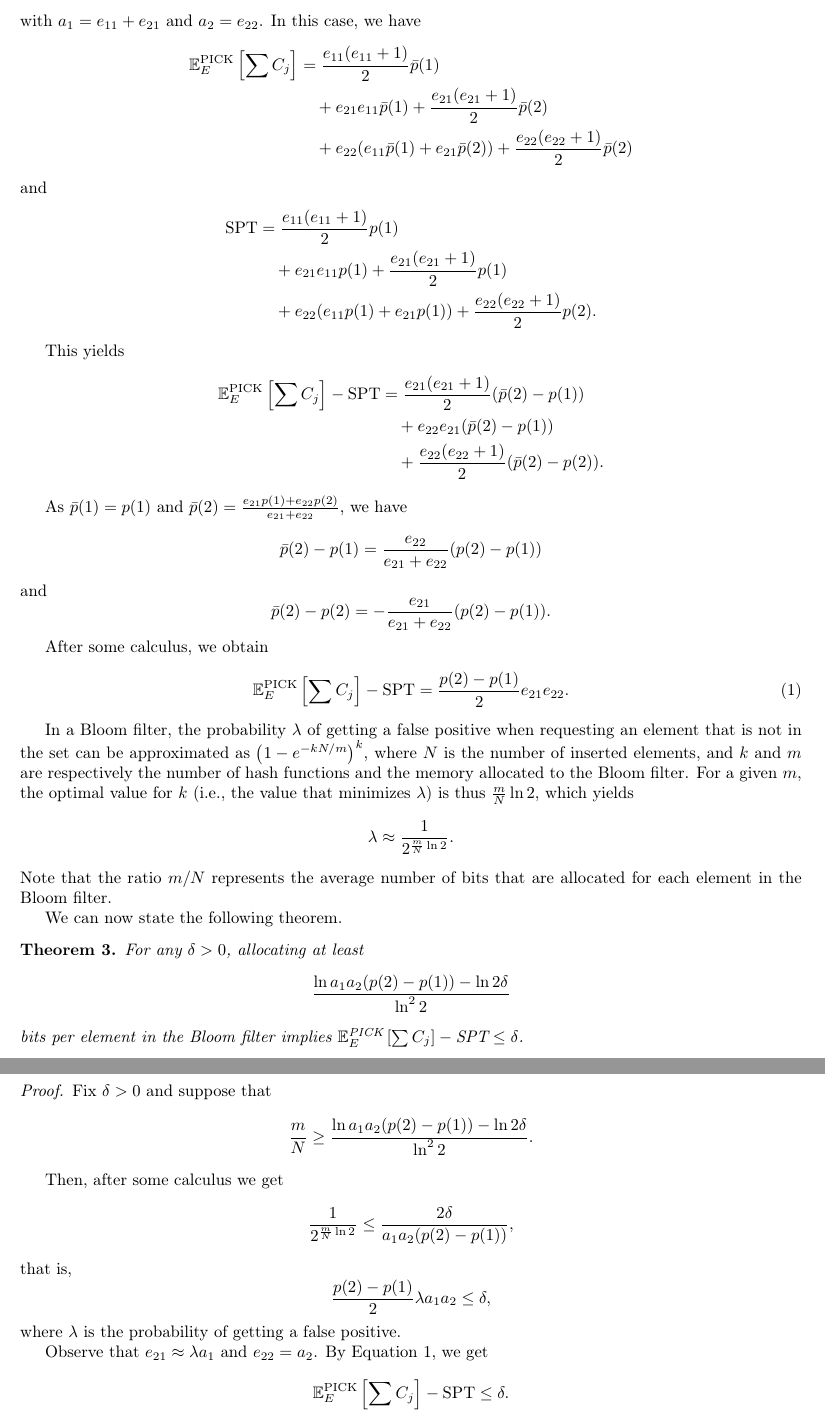
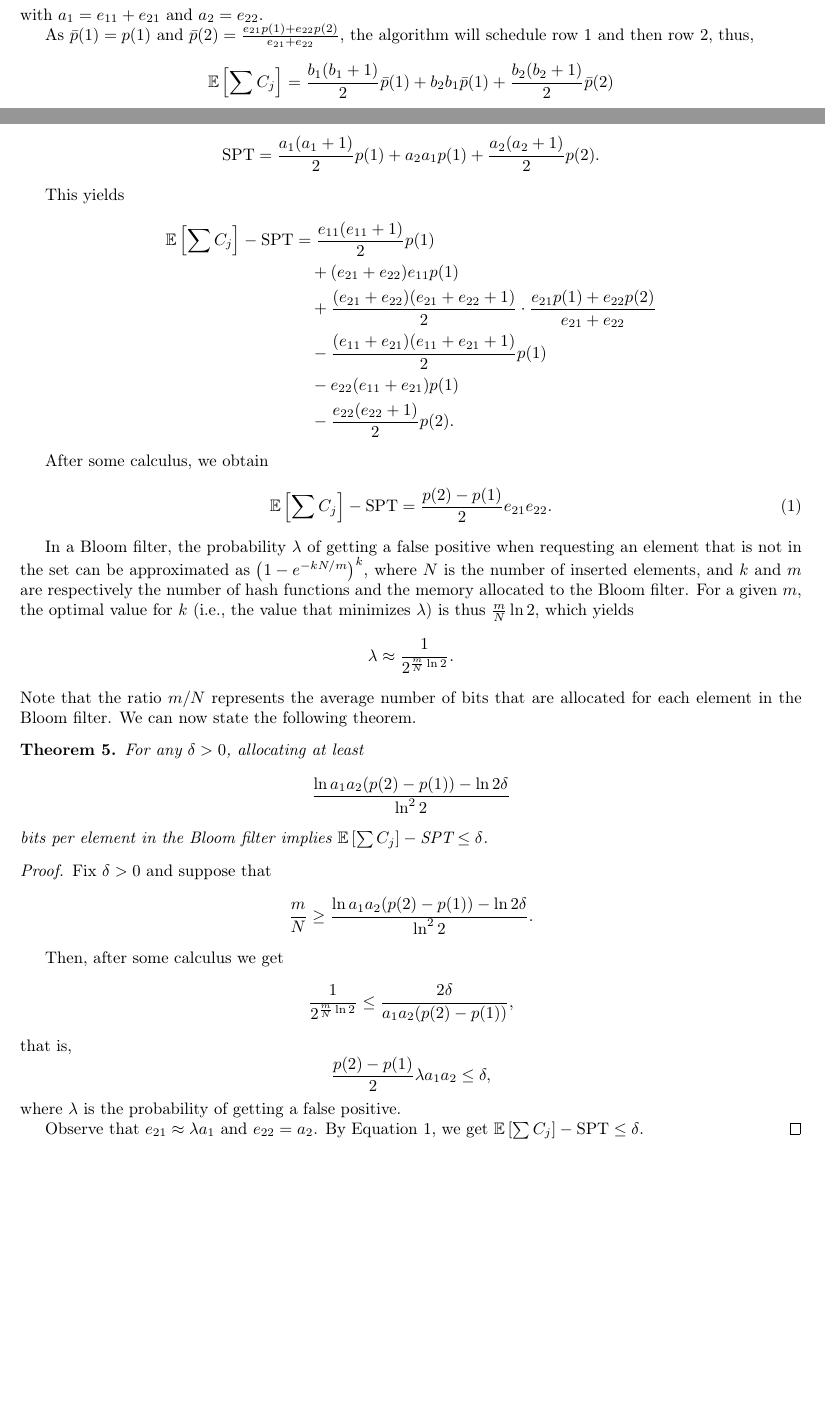
Before and after one commit to anthonydugois/robust-flow-scheduling, a LaTeX document (notes-2.tex): two parts of pages 7 and 8 of 17 before the commit and two parts of pages 13 and 14 of 17 after it, joined at a grey line, cut at the place of the change, the shorter picture padded with empty space. Compiled offline with pdfLaTeX.

```diff
--- a/notes-2.tex
+++ b/notes-2.tex
@@ -406,75 +396,0 @@
-with \(a_1=e_{11}+e_{21}\) and \(a_2=e_{22}\).
-In this case, we have
-\begin{align*}
-    \E_E^{\text{PICK}}\left[\sum C_j\right]
-    &=\frac{e_{11}(e_{11}+1)}{2}\bar{p}(1) \\
-    &\quad+e_{21}e_{11}\bar{p}(1)+\frac{e_{21}(e_{21}+1)}{2}\bar{p}(2) \\
-    &\quad+e_{22}(e_{11}\bar{p}(1)+e_{21}\bar{p}(2))+\frac{e_{22}(e_{22}+1)}{2}\bar{p}(2)
-\end{align*}
-and
-\begin{align*}
-    \text{SPT}
-    &=\frac{e_{11}(e_{11}+1)}{2}p(1) \\
-    &\quad+e_{21}e_{11}p(1)+\frac{e_{21}(e_{21}+1)}{2}p(1) \\
-    &\quad+e_{22}(e_{11}p(1)+e_{21}p(1))+\frac{e_{22}(e_{22}+1)}{2}p(2).
-\end{align*}
-
-This yields
-\begin{align*}
-    \E_E^{\text{PICK}}\left[\sum C_j\right]-\text{SPT}
-    &=\frac{e_{21}(e_{21}+1)}{2}(\bar{p}(2)-p(1)) \\
-    &\quad+e_{22}e_{21}(\bar{p}(2)-p(1)) \\
-    &\quad+\frac{e_{22}(e_{22}+1)}{2}(\bar{p}(2)-p(2)).
-\end{align*}
-
-As \(\bar{p}(1)=p(1)\) and \(\bar{p}(2)=\frac{e_{21}p(1)+e_{22}p(2)}{e_{21}+e_{22}}\), we have
-\[
-    \bar{p}(2)-p(1)=\frac{e_{22}}{e_{21}+e_{22}}(p(2)-p(1))
-\]
-and
-\[
-    \bar{p}(2)-p(2)=-\frac{e_{21}}{e_{21}+e_{22}}(p(2)-p(1)).
-\]
-
-After some calculus, we obtain
-\begin{equation}
-    \label{eq.diff}
-    \E_E^{\text{PICK}}\left[\sum C_j\right]-\text{SPT}=\frac{p(2)-p(1)}{2}e_{21}e_{22}.
-\end{equation}
-
-In a Bloom filter, the probability \(\lambda\) of getting a false positive when requesting an element that is not in the set can be approximated as \(\left(1-e^{-kN/m}\right)^k\), where \(N\) is the number of inserted elements, and \(k\) and \(m\) are respectively the number of hash functions and the memory allocated to the Bloom filter.
-For a given \(m\), the optimal value for \(k\) (i.e., the value that minimizes \(\lambda\)) is thus \(\frac{m}{N}\ln 2\), which yields
-\[
-    \lambda\approx\frac{1}{2^{\frac{m}{N}\ln 2}}.
-\]
-Note that the ratio \(m/N\) represents the average number of bits that are allocated for each element in the Bloom filter.
-
-We can now state the following theorem.
-
-\begin{theorem}
-    For any \(\delta>0\), allocating at least
-    \[
-        \frac{\ln a_1a_2(p(2)-p(1))-\ln 2\delta}{\ln^2 2}
-    \]
-    bits per element in the Bloom filter implies \(\E_E^{\text{PICK}}\left[\sum C_j\right]-\text{SPT}\le\delta\).
-\end{theorem}
-\begin{proof}
-    Fix \(\delta>0\) and suppose that
-    \[
-        \frac{m}{N}\ge\frac{\ln a_1a_2(p(2)-p(1))-\ln 2\delta}{\ln^2 2}.
-    \]
-
-    Then, after some calculus we get
-    \[
-        \frac{1}{2^{\frac{m}{N}\ln 2}}\le\frac{2\delta}{a_1a_2(p(2)-p(1))},
-    \]
-    that is,
-    \[
-        \frac{p(2)-p(1)}{2}\lambda a_1a_2\le\delta,
-    \]
-    where \(\lambda\) is the probability of getting a false positive.
-
-    Observe that \(e_{21}\approx\lambda a_1\) and \(e_{22}=a_2\).
-    By Equation~\ref{eq.diff}, we get
-    \[
-        \E_E^{\text{PICK}}\left[\sum C_j\right]-\text{SPT}\le\delta.
@@ -519,7 +396,0 @@
-    e_{K,K}&=a_K, \\
-    e_{K,j}&=\lambda_1a_j,1\le j<K, \\
-    e_{K-1,K-1}&=(1-\lambda_1)a_{K-1}, \\
-    e_{K-1,j}&=\lambda_2(1-\lambda_1)a_j,1\le j<K-1, \\
-    e_{K-2,K-2}&=(1-\lambda_2)(1-\lambda_1)a_{K-2}, \\
-    &\cdots \\
-\end{align*}
@@ -949,0 +809,64 @@
+with \(a_1=e_{11}+e_{21}\) and \(a_2=e_{22}\).
+
+As \(\bar{p}(1)=p(1)\) and \(\bar{p}(2)=\frac{e_{21}p(1)+e_{22}p(2)}{e_{21}+e_{22}}\), the algorithm will schedule row 1 and then row 2, thus,
+\begin{align*}
+    \E\left[\sum C_j\right]
+    &=\frac{b_1(b_1+1)}{2}\bar{p}(1)+b_2b_1\bar{p}(1)+\frac{b_2(b_2+1)}{2}\bar{p}(2)
+\end{align*}
+and
+\begin{align*}
+    \text{SPT}
+    &=\frac{a_1(a_1+1)}{2}p(1)+a_2a_1p(1)+\frac{a_2(a_2+1)}{2}p(2).
+\end{align*}
+
+This yields
+\begin{align*}
+    \E\left[\sum C_j\right]-\text{SPT}
+    &=\frac{e_{11}(e_{11}+1)}{2}p(1)\\
+    &\quad+(e_{21}+e_{22})e_{11}p(1)\\
+    &\quad+\frac{(e_{21}+e_{22})(e_{21}+e_{22}+1)}{2}\cdot \frac{e_{21}p(1)+e_{22}p(2)}{e_{21}+e_{22}}\\
+    &\quad-\frac{(e_{11}+e_{21})(e_{11}+e_{21}+1)}{2}p(1)\\
+    &\quad-e_{22}(e_{11}+e_{21})p(1)\\
+    &\quad-\frac{e_{22}(e_{22}+1)}{2}p(2).
+\end{align*}
+
+After some calculus, we obtain
+\begin{equation}
+    \label{eq.diff}
+    \E\left[\sum C_j\right]-\text{SPT}=\frac{p(2)-p(1)}{2}e_{21}e_{22}.
+\end{equation}
+
+In a Bloom filter, the probability \(\lambda\) of getting a false positive when requesting an element that is not in the set can be approximated as \(\left(1-e^{-kN/m}\right)^k\), where \(N\) is the number of inserted elements, and \(k\) and \(m\) are respectively the number of hash functions and the memory allocated to the Bloom filter.
+For a given \(m\), the optimal value for \(k\) (i.e., the value that minimizes \(\lambda\)) is thus \(\frac{m}{N}\ln 2\), which yields
+\[
+    \lambda\approx\frac{1}{2^{\frac{m}{N}\ln 2}}.
+\]
+Note that the ratio \(m/N\) represents the average number of bits that are allocated for each element in the Bloom filter.
+We can now state the following theorem.
+
+\begin{theorem}
+    For any \(\delta>0\), allocating at least
+    \[
+        \frac{\ln a_1a_2(p(2)-p(1))-\ln 2\delta}{\ln^2 2}
+    \]
+    bits per element in the Bloom filter implies \(\E\left[\sum C_j\right]-\text{SPT}\le\delta\).
+\end{theorem}
+\begin{proof}
+    Fix \(\delta>0\) and suppose that
+    \[
+        \frac{m}{N}\ge\frac{\ln a_1a_2(p(2)-p(1))-\ln 2\delta}{\ln^2 2}.
+    \]
+
+    Then, after some calculus we get
+    \[
+        \frac{1}{2^{\frac{m}{N}\ln 2}}\le\frac{2\delta}{a_1a_2(p(2)-p(1))},
+    \]
+    that is,
+    \[
+        \frac{p(2)-p(1)}{2}\lambda a_1a_2\le\delta,
+    \]
+    where \(\lambda\) is the probability of getting a false positive.
+
+    Observe that \(e_{21}\approx\lambda a_1\) and \(e_{22}=a_2\).
+    By Equation~\ref{eq.diff}, we get \(\E\left[\sum C_j\right]-\text{SPT}\le\delta\).
+\end{proof}
```
Also changed, not shown: notes-2.tex (186 more changed lines).
